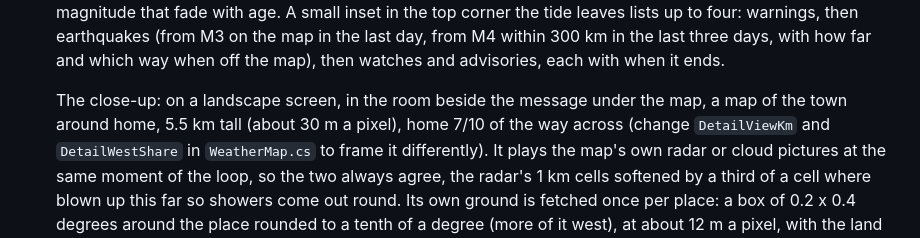
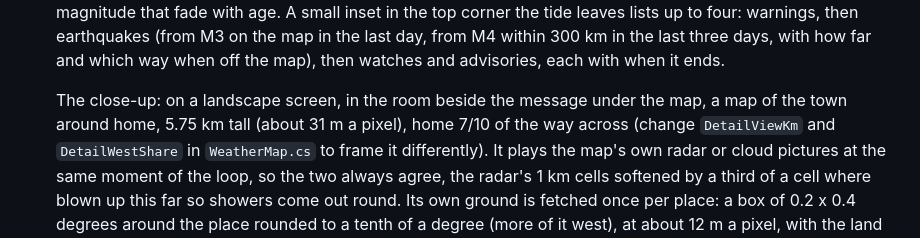
Before and after one commit to somehippie/privacy-curtain, a Markdown page: README.md, the part around the change. Drawn GitHub-style.

Commit message:
Curtain close-up: 5.75 km tall
The close-up backs out from 5.5 km to 5.75 km. The downloaded ground
already covers it.

Co-Authored-By: Claude Opus 5.5 <noreply@anthropic.com>

```diff
--- a/README.md
+++ b/README.md
@@ -373,7 +373,7 @@ And in the left column:
   when it ends.
 
   The close-up: on a landscape screen, in the room beside the message under the map, a map of the
-  town around home, 5.5 km tall (about 30 m a pixel), home 7/10 of the way across (change
+  town around home, 5.75 km tall (about 31 m a pixel), home 7/10 of the way across (change
   `DetailViewKm` and `DetailWestShare` in `WeatherMap.cs` to frame it differently). It plays the
   map's own radar or cloud pictures at the same moment of the loop, so the two always agree, the
   radar's 1 km cells softened by a third of a cell where blown up this far so showers come out round.
```
Also changed, not shown: docs/construction.png, 2 other files.
